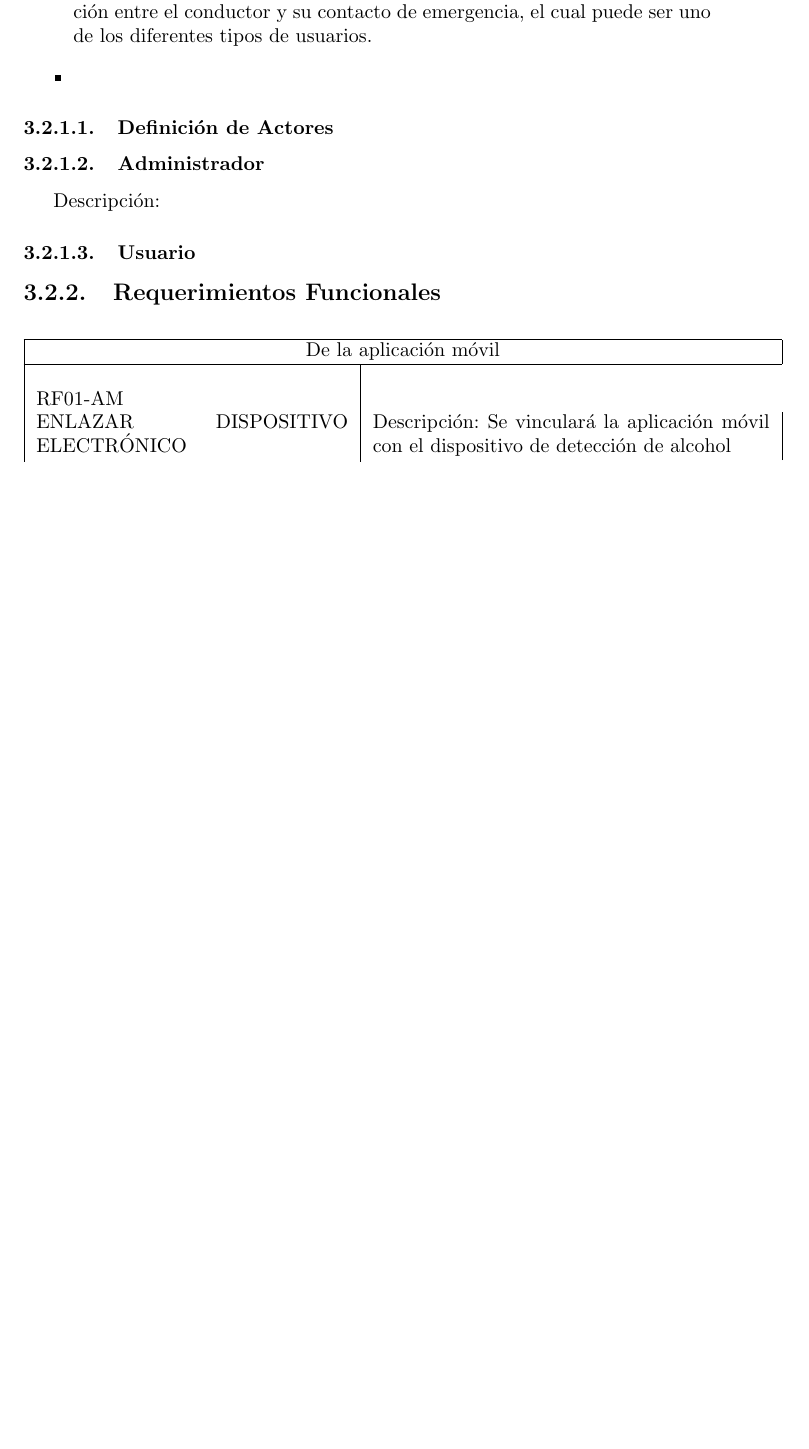
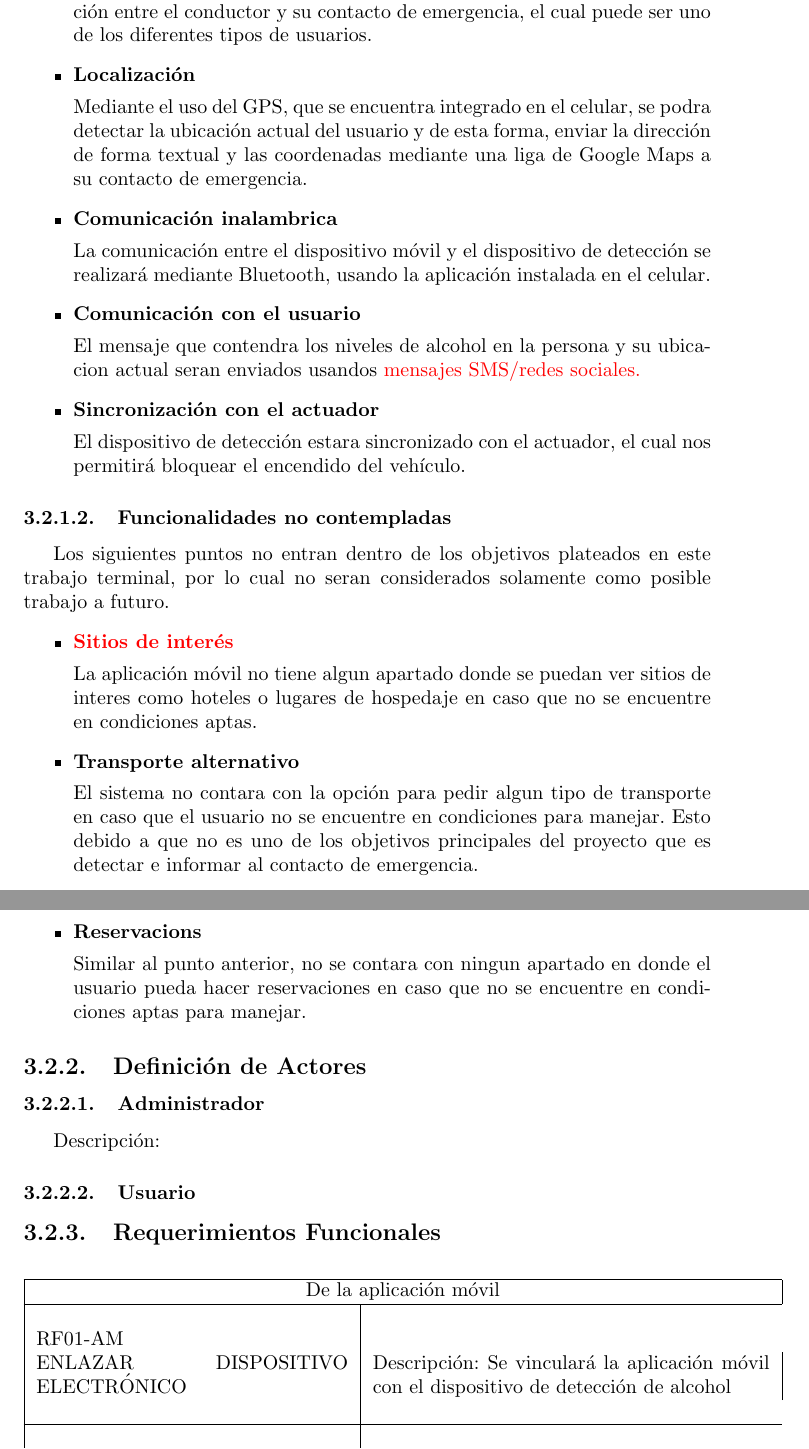
Before and after one commit to Pollaso/MobileApp-2016-B030, a LaTeX thesis (Documentation/Tesis/principal.tex, which reads Documentation/Tesis/Capitulo3/requerimientos.tex): part of page 17 of 24 before the commit and two parts of pages 17 and 18 of 25 after it, the two joined at a grey line, cut so that both start at the same text, the shorter picture padded with empty space. Compiled offline with pdfLaTeX.

Commit message:
Alcance completado. Lo que esta en rojo falta por determinarse.

```diff
--- a/Documentation/Tesis/Capitulo3/requerimientos.tex
+++ b/Documentation/Tesis/Capitulo3/requerimientos.tex
@@ -5,10 +7,19 @@ definir y controlar aquello que se realizara y aquello que no.
 		\begin{itemize}
 			 \item {\textbf{Pruebas de alcoholemia} \par En este trabajo terminal se creara un dispositivo electrónico mediante el cual se puedan medir los niveles de alcohol en la sangre usando el sensor propuesto en el análisis de hardware.}
 			 \item {\textbf{Aplicación Móvil} \par La funcionalidad de la aplicación móvil se vera restringida a la comunicación entre el conductor y su contacto de emergencia, el cual puede ser uno de los diferentes tipos de usuarios.}
-    \item {
+			 \item {\textbf{Localización} \par Mediante el uso del GPS, que se encuentra integrado en el celular, se podra detectar la ubicación actual del usuario y de esta forma, enviar la dirección de forma textual y las coordenadas mediante una liga de Google Maps a su contacto de emergencia.}
+			 \item {\textbf{Comunicación inalambrica} \par La comunicación entre el dispositivo móvil y el dispositivo de detección se realizará mediante Bluetooth, usando la aplicación instalada en el celular.}
+ 			\item {\textbf{Comunicación con el usuario} \par El mensaje que contendra los niveles de alcohol en la persona y su ubicacion actual seran enviados usandos \textcolor{red}{mensajes SMS/redes sociales.}}
+ 			\item{\textbf{Sincronización con el actuador} \par El dispositivo de detección estara sincronizado con el actuador, el cual nos permitirá bloquear el encendido del vehículo.}
 		\end{itemize}
-\subsubsection{Definición de Actores}
+	\subsubsection{Funcionalidades no contempladas}
+	Los siguientes puntos no entran dentro de los objetivos plateados en este trabajo terminal, por lo cual no seran considerados solamente como posible trabajo a futuro.
+		\begin{itemize}
+			\item {\textbf{\textcolor{red}{Sitios de interés}} \par La aplicación móvil no tiene algun apartado donde se puedan ver sitios de interes como hoteles o lugares de hospedaje en caso que no se encuentre en condiciones aptas.}
+			\item {\textbf{Transporte alternativo} \par El sistema no contara con la opción para pedir algun tipo de transporte en caso que el usuario no se encuentre en condiciones para manejar. Esto debido a que no es uno de los objetivos principales del proyecto que es detectar e informar al contacto de emergencia.}
+			\item {\textbf{Reservacions} \par Similar al punto anterior, no se contara con ningun apartado en donde el usuario pueda hacer reservaciones en caso que no se encuentre en condiciones aptas para manejar.}
+		\end{itemize}
+\subsection{Definición de Actores}
 	\subsubsection{Administrador}
 	Descripción:
-
 	\subsubsection{Usuario}
--- a/Documentation/Tesis/principal.tex
+++ b/Documentation/Tesis/principal.tex
@@ -10,6 +10,7 @@
 \usepackage{titling}
 \usepackage{hyperref}
 \usepackage[toc,page]{appendix}
+\usepackage{color}
 
 \begin{document}
 \renewcommand{\bibname}{Referencias}
```
Also changed, not shown: Documentation/Tesis/principal.pdf, Documentation/Tesis/Capitulo3/requerimientos.tex (2 more changed lines). Lines whose indentation alone changed are shown as unchanged.
